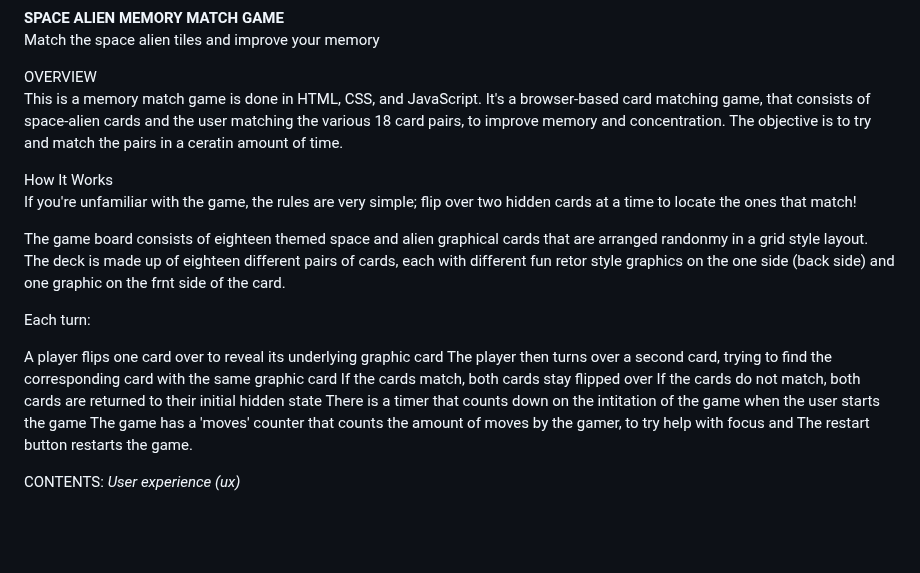
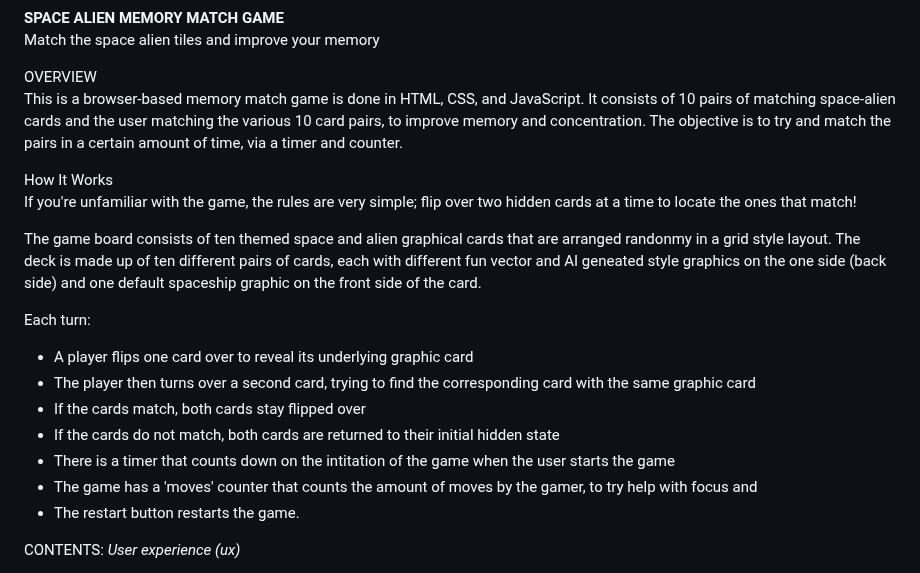
Before and after one commit to nw-0712/nw-project2, a Markdown page: README.md, the part around the change. GitHub-like rendering; blank space fills up the shorter version.

```diff
--- a/README.md
+++ b/README.md
@@ -8,22 +8,22 @@ Welcome Users,
 Match the space alien tiles and improve your memory<br/>
 
 OVERVIEW<br/>
-This is a memory match game is done in HTML, CSS, and JavaScript. It's a browser-based card matching game, that consists of space-alien cards and the user matching the various 18 card pairs, to improve memory and concentration. The objective is to try and match the pairs in a ceratin amount of time.
+This is a browser-based memory match game is done in HTML, CSS, and JavaScript. It consists of 10 pairs of matching space-alien cards and the user matching the various 10 card pairs, to improve memory and concentration. The objective is to try and match the pairs in a certain amount of time, via a timer and counter.
 
 How It Works<br/>
 If you're unfamiliar with the game, the rules are very simple; flip over two hidden cards at a time to locate the ones that match!
 
-The game board consists of eighteen themed space and alien graphical cards that are arranged randonmy in a grid style layout. The deck is made up of eighteen different pairs of cards, each with different fun retor style graphics on the one side (back side) and one graphic on the frnt side of the card.
+The game board consists of ten themed space and alien graphical cards that are arranged randonmy in a grid style layout. The deck is made up of ten different pairs of cards, each with different fun vector and AI geneated style graphics on the one side (back side) and one default spaceship graphic on the front side of the card.
 
 Each turn:
 
-A player flips one card over to reveal its underlying graphic card
-The player then turns over a second card, trying to find the corresponding card with the same graphic card
-If the cards match, both cards stay flipped over
-If the cards do not match, both cards are returned to their initial hidden state
-There is a timer that counts down on the intitation of the game when the user starts the game
-The game has a 'moves' counter that counts the amount of moves by the gamer, to try help with focus and
-The restart button restarts the game.
+* A player flips one card over to reveal its underlying graphic card
+* The player then turns over a second card, trying to find the corresponding card with the same graphic card
+* If the cards match, both cards stay flipped over
+* If the cards do not match, both cards are returned to their initial hidden state
+* There is a timer that counts down on the intitation of the game when the user starts the game
+* The game has a 'moves' counter that counts the amount of moves by the gamer, to try help with focus and
+* The restart button restarts the game.
 
 
 CONTENTS:
```
